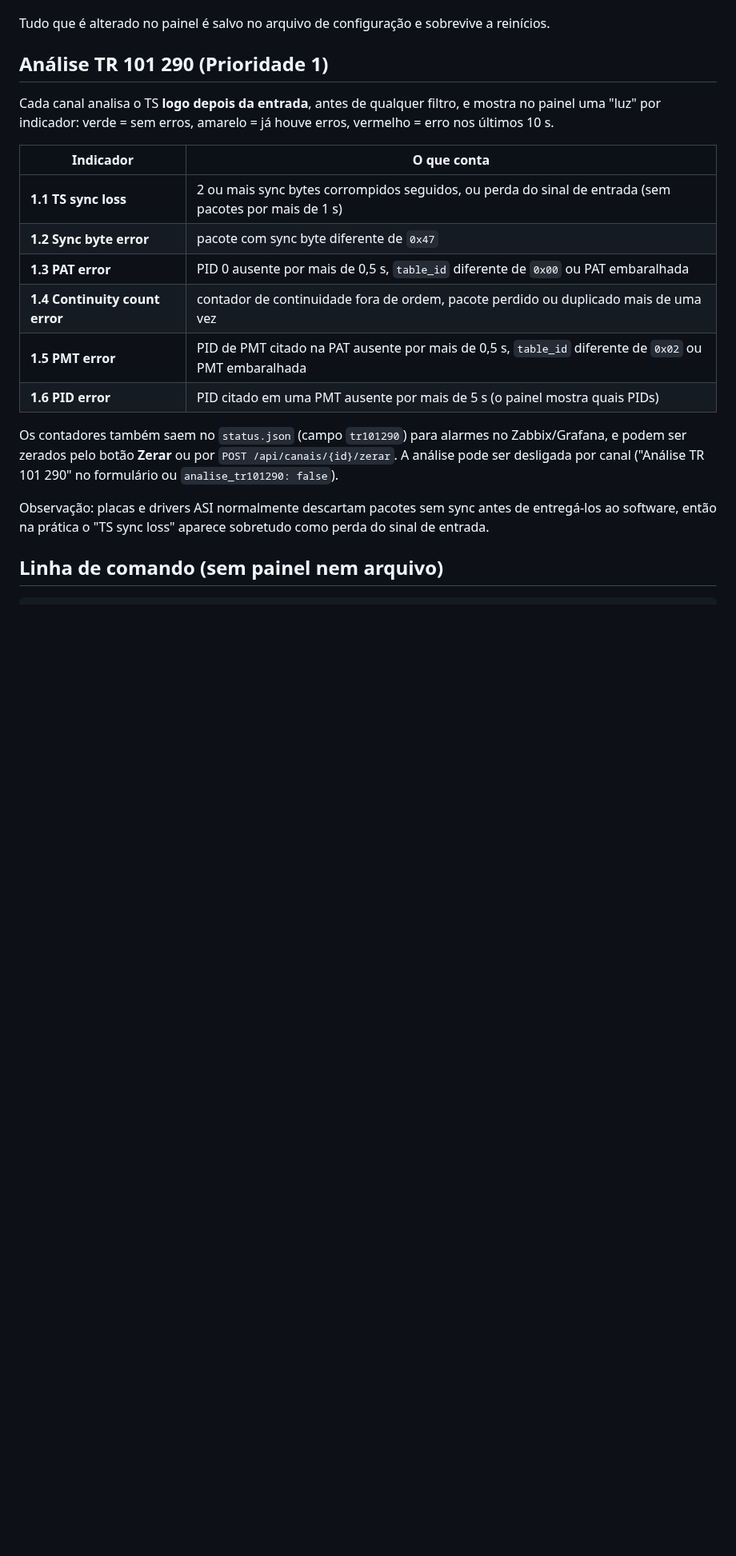
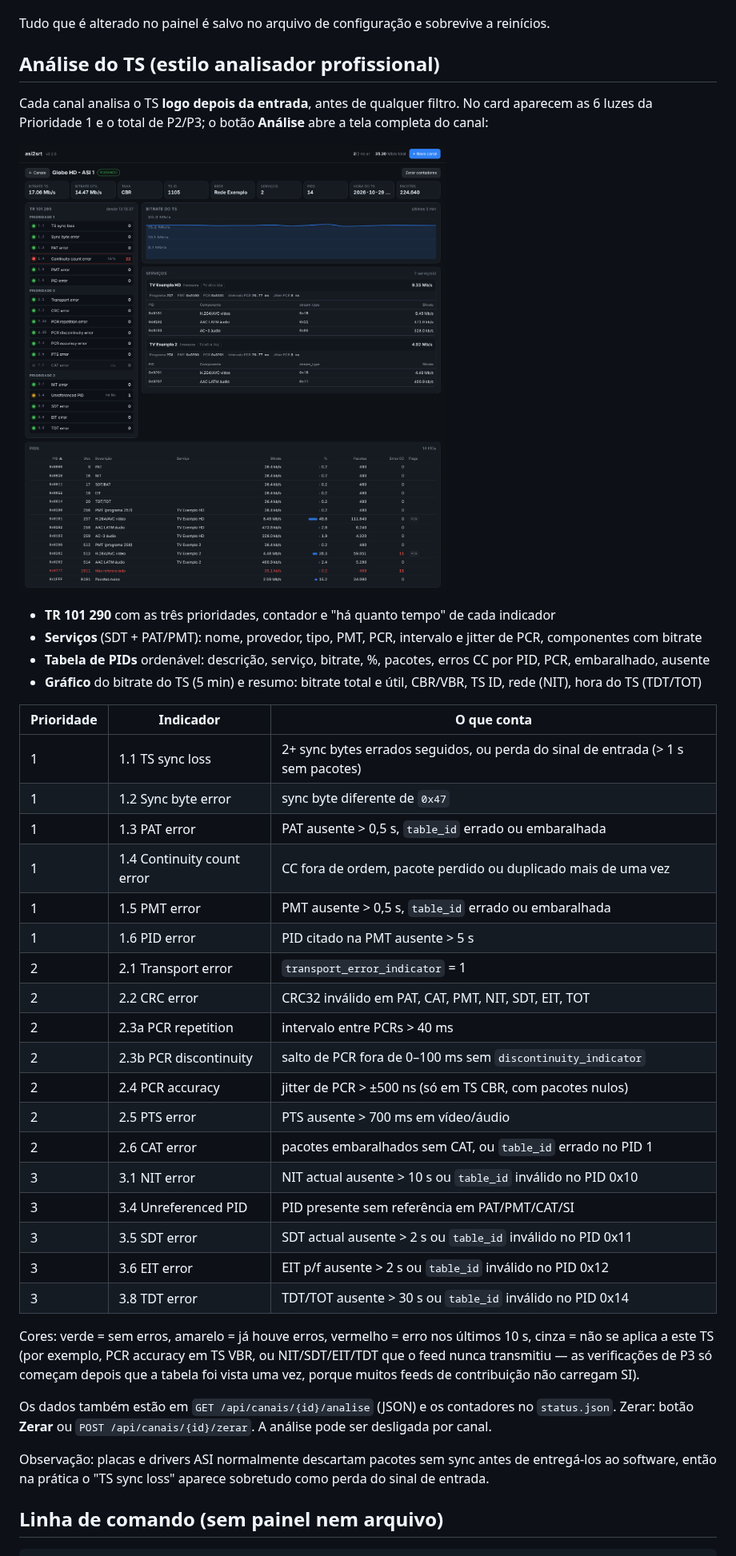
Before and after one commit to BrunoTv01/asi2srt, a Markdown page: README.md, the part around one of its changes. Shown at 80% size. Rendered like a GitHub page; pictures changed too: docs/analise.png (added); blank space fills up the shorter version.

```diff
--- a/README.md
+++ b/README.md
@@ -61,23 +61,46 @@ Pelo painel você:
 
 Tudo que é alterado no painel é salvo no arquivo de configuração e sobrevive a reinícios.
 
-## Análise TR 101 290 (Prioridade 1)
+## Análise do TS (estilo analisador profissional)
 
-Cada canal analisa o TS **logo depois da entrada**, antes de qualquer filtro, e mostra no painel
-uma "luz" por indicador: verde = sem erros, amarelo = já houve erros, vermelho = erro nos últimos 10 s.
+Cada canal analisa o TS **logo depois da entrada**, antes de qualquer filtro. No card aparecem as
+6 luzes da Prioridade 1 e o total de P2/P3; o botão **Análise** abre a tela completa do canal:
 
-| Indicador | O que conta |
-|---|---|
-| **1.1 TS sync loss** | 2 ou mais sync bytes corrompidos seguidos, ou perda do sinal de entrada (sem pacotes por mais de 1 s) |
-| **1.2 Sync byte error** | pacote com sync byte diferente de `0x47` |
-| **1.3 PAT error** | PID 0 ausente por mais de 0,5 s, `table_id` diferente de `0x00` ou PAT embaralhada |
-| **1.4 Continuity count error** | contador de continuidade fora de ordem, pacote perdido ou duplicado mais de uma vez |
-| **1.5 PMT error** | PID de PMT citado na PAT ausente por mais de 0,5 s, `table_id` diferente de `0x02` ou PMT embaralhada |
-| **1.6 PID error** | PID citado em uma PMT ausente por mais de 5 s (o painel mostra quais PIDs) |
+![Análise do canal](docs/analise.png)
 
-Os contadores também saem no `status.json` (campo `tr101290`) para alarmes no Zabbix/Grafana,
-e podem ser zerados pelo botão **Zerar** ou por `POST /api/canais/{id}/zerar`.
-A análise pode ser desligada por canal ("Análise TR 101 290" no formulário ou `analise_tr101290: false`).
+- **TR 101 290** com as três prioridades, contador e "há quanto tempo" de cada indicador
+- **Serviços** (SDT + PAT/PMT): nome, provedor, tipo, PMT, PCR, intervalo e jitter de PCR, componentes com bitrate
+- **Tabela de PIDs** ordenável: descrição, serviço, bitrate, %, pacotes, erros CC por PID, PCR, embaralhado, ausente
+- **Gráfico** do bitrate do TS (5 min) e resumo: bitrate total e útil, CBR/VBR, TS ID, rede (NIT), hora do TS (TDT/TOT)
+
+| Prioridade | Indicador | O que conta |
+|---|---|---|
+| 1 | 1.1 TS sync loss | 2+ sync bytes errados seguidos, ou perda do sinal de entrada (> 1 s sem pacotes) |
+| 1 | 1.2 Sync byte error | sync byte diferente de `0x47` |
+| 1 | 1.3 PAT error | PAT ausente > 0,5 s, `table_id` errado ou embaralhada |
+| 1 | 1.4 Continuity count error | CC fora de ordem, pacote perdido ou duplicado mais de uma vez |
+| 1 | 1.5 PMT error | PMT ausente > 0,5 s, `table_id` errado ou embaralhada |
+| 1 | 1.6 PID error | PID citado na PMT ausente > 5 s |
+| 2 | 2.1 Transport error | `transport_error_indicator` = 1 |
+| 2 | 2.2 CRC error | CRC32 inválido em PAT, CAT, PMT, NIT, SDT, EIT, TOT |
+| 2 | 2.3a PCR repetition | intervalo entre PCRs > 40 ms |
+| 2 | 2.3b PCR discontinuity | salto de PCR fora de 0–100 ms sem `discontinuity_indicator` |
+| 2 | 2.4 PCR accuracy | jitter de PCR > ±500 ns (só em TS CBR, com pacotes nulos) |
+| 2 | 2.5 PTS error | PTS ausente > 700 ms em vídeo/áudio |
+| 2 | 2.6 CAT error | pacotes embaralhados sem CAT, ou `table_id` errado no PID 1 |
+| 3 | 3.1 NIT error | NIT actual ausente > 10 s ou `table_id` inválido no PID 0x10 |
+| 3 | 3.4 Unreferenced PID | PID presente sem referência em PAT/PMT/CAT/SI |
+| 3 | 3.5 SDT error | SDT actual ausente > 2 s ou `table_id` inválido no PID 0x11 |
+| 3 | 3.6 EIT error | EIT p/f ausente > 2 s ou `table_id` inválido no PID 0x12 |
+| 3 | 3.8 TDT error | TDT/TOT ausente > 30 s ou `table_id` inválido no PID 0x14 |
+
+Cores: verde = sem erros, amarelo = já houve erros, vermelho = erro nos últimos 10 s, cinza = não se
+aplica a este TS (por exemplo, PCR accuracy em TS VBR, ou NIT/SDT/EIT/TDT que o feed nunca transmitiu —
+as verificações de P3 só começam depois que a tabela foi vista uma vez, porque muitos feeds de
+contribuição não carregam SI).
+
+Os dados também estão em `GET /api/canais/{id}/analise` (JSON) e os contadores no `status.json`.
+Zerar: botão **Zerar** ou `POST /api/canais/{id}/zerar`. A análise pode ser desligada por canal.
 
 Observação: placas e drivers ASI normalmente descartam pacotes sem sync antes de entregá-los
 ao software, então na prática o "TS sync loss" aparece sobretudo como perda do sinal de entrada.
```
Also changed, not shown: other parts of README.md (+2 -1 lines), docs/painel.png, 3 other files.
